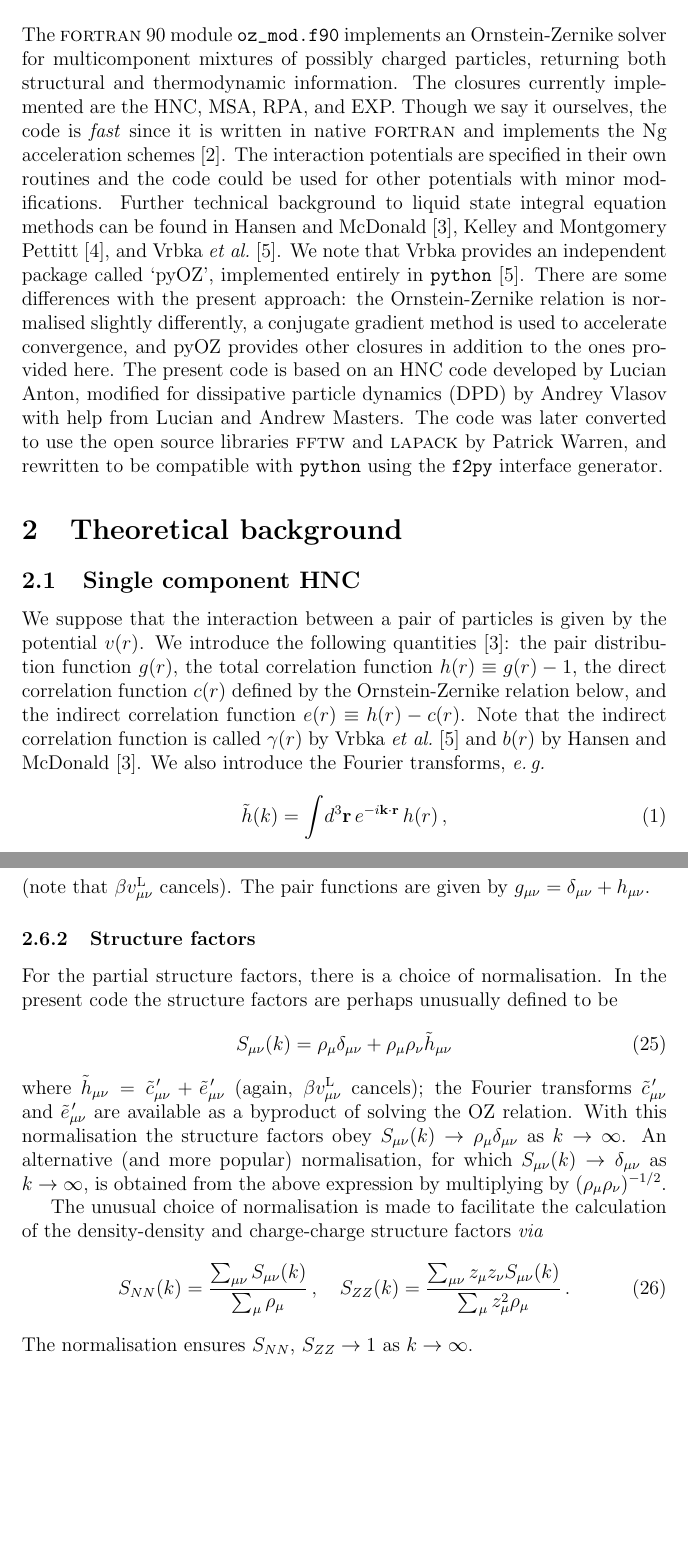
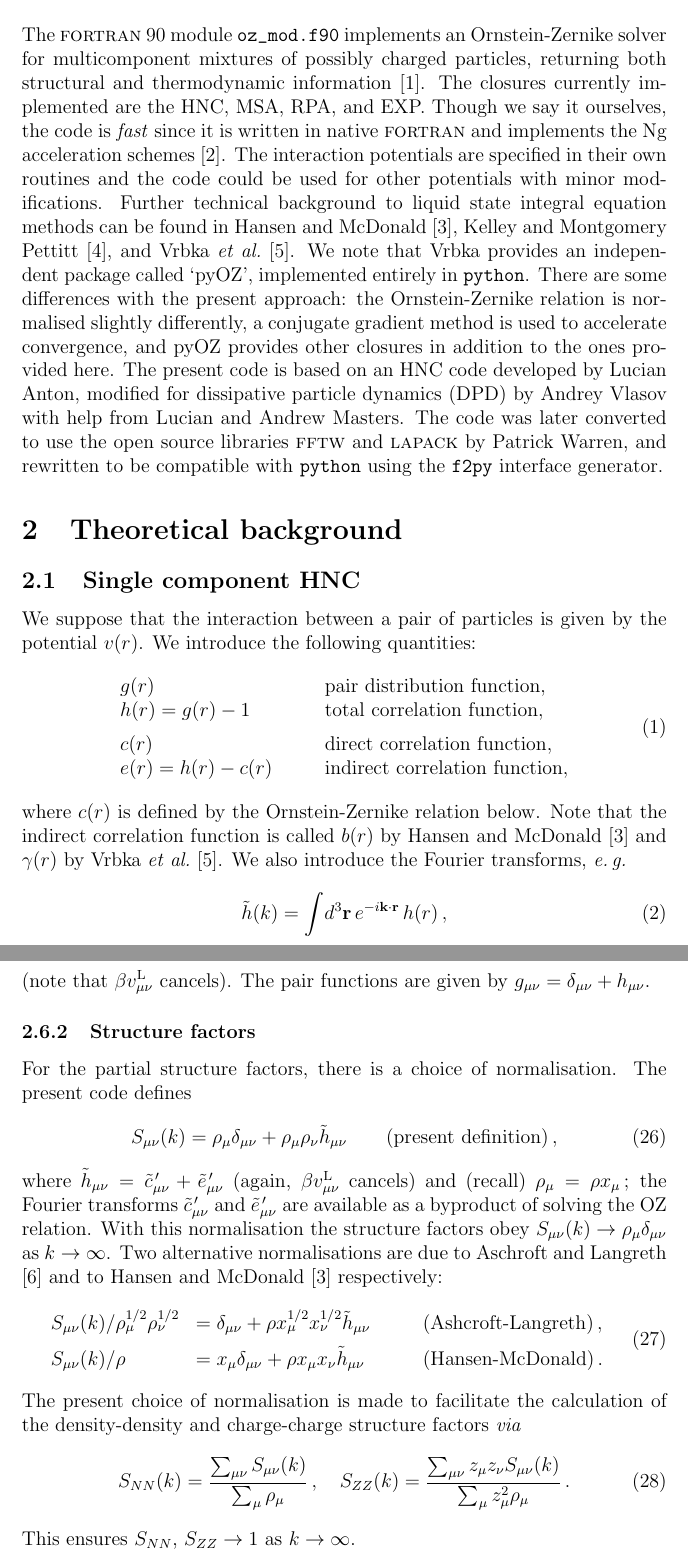
Before and after one commit to patrickbwarren/SunlightHNC, a LaTeX document (oz_doc.tex): two parts of pages 3 and 8 of 37, joined at a grey line, cut so that both start at the same text, the shorter picture padded with empty space. Compiled offline with pdfLaTeX.

Commit message:
clarified normalisation of partial structure factors

```diff
--- a/oz_doc.tex
+++ b/oz_doc.tex
@@ -151,7 +151,7 @@ projects. If you end up publishing results based on this, please cite\\
 The \FORTRAN\ 90 module \verb+oz_mod.f90+ implements an
 Ornstein-Zernike solver for multicomponent mixtures of possibly
 charged particles, returning both structural and thermodynamic
-information.  The closures currently implemented are the HNC, MSA,
+information \cite{WVA+13}.  The closures currently implemented are the HNC, MSA,
 RPA, and EXP.  Though we say it ourselves, the code is \emph{fast}
 since it is written in native \FORTRAN\ and implements the Ng
 acceleration schemes \cite{Ng74}.  The interaction potentials are
@@ -161,7 +161,7 @@ liquid state integral equation methods can be found in Hansen and
 McDonald \cite{HM06}, Kelley and Montgomery Pettitt \cite{KMP04}, and
 Vrbka \etal\ \cite{Vrbka09}.  We note that Vrbka provides an
 independent package called `pyOZ', implemented entirely in
-\python~\cite{Vrbka09}.  There are some differences with the present
+\python.  There are some differences with the present
 approach: the Ornstein-Zernike relation is normalised slightly
 differently, a conjugate gradient method is used to accelerate
 convergence, and pyOZ provides other closures in addition to the ones
@@ -177,14 +177,21 @@ later converted to use the open source libraries \FFTW\ and
 \subsection{Single component HNC}
 %
 We suppose that the interaction between a pair of particles is given
-by the potential $v(r)$.  We introduce the following quantities
-\cite{HM06}: the pair distribution function $g(r)$, the total
-correlation function $h(r)\equiv g(r)-1$, the direct correlation
-function $c(r)$ defined by the Ornstein-Zernike relation below, and
-the indirect correlation function $e(r)\equiv h(r)-c(r)$.  Note that
-the indirect correlation function is called $\gamma(r)$ by Vrbka
-\etal\ \cite{Vrbka09} and $b(r)$ by Hansen and McDonald \cite{HM06}.  We
-also introduce the Fourier transforms, \eg\
+by the potential $v(r)$.  We introduce the following quantities:
+%
+\begin{equation}
+  \begin{array}{lll}
+    g(r)        &\quad& \text{pair distribution function},   \\
+    h(r)=g(r)-1      && \text{total correlation function},   \\[6pt]
+    c(r)             && \text{direct correlation function},  \\
+    e(r) = h(r)-c(r) && \text{indirect correlation function},
+  \end{array}
+\end{equation}
+%
+where $c(r)$ is defined by the Ornstein-Zernike relation below.  Note
+that the indirect correlation function is called $b(r)$ by Hansen and
+McDonald \cite{HM06} and $\gamma(r)$ by Vrbka \etal\ \cite{Vrbka09}.
+We also introduce the Fourier transforms, \eg\
 %
 \begin{equation}
 \tilde h(k) = \int\!d^3\rvec\, e^{-i\kvec\cdot\rvec} \,h(r)\,,
@@ -489,26 +495,37 @@ given by $g_{\mu\nu}=\delta_{\mu\nu}+h_{\mu\nu}$.
 \subsubsection{Structure factors}
 %
 For the partial structure factors, there is a choice of normalisation.
-In the present code the structure factors are perhaps unusually
-defined to be
-%
-\begin{equation}
-S_{\mu\nu}(k) = \rho_\mu\delta_{\mu\nu} + \rho_\mu\rho_\nu{\tilde
-  h}_{\mu\nu}
-\label{eq:skdef}
+The present code defines
+%
+\begin{equation}
+    S_{\mu\nu}(k)
+    = \rho_\mu\delta_{\mu\nu} + \rho_\mu\rho_\nu{\tilde h}_{\mu\nu}
+    \qquad \text{(present definition)}\,,
+  \label{eq:skdef}
 \end{equation}
 %
 where ${\tilde h}_{\mu\nu}={\tilde c}_{\mu\nu}\myprime + {\tilde
-  e}_{\mu\nu}\myprime$ (again, $\beta v_{\mu\nu}\lr$ cancels); the
-Fourier transforms ${\tilde c}_{\mu\nu}\myprime$ and ${\tilde
-  e}_{\mu\nu}\myprime$ are available as a byproduct of solving the OZ
-relation.  With this normalisation the structure factors obey
-$S_{\mu\nu}(k)\to\rho_\mu\delta_{\mu\nu}$ as $k\to\infty$.  An
-alternative (and more popular) normalisation, for which
-$S_{\mu\nu}(k)\to\delta_{\mu\nu}$ as $k\to\infty$, is obtained from
-the above expression by multiplying by $({\rho_\mu\rho_\nu})^{-1/2}$.
-
-The unusual choice of normalisation is made to facilitate
+  e}_{\mu\nu}\myprime$ (again, $\beta v_{\mu\nu}\lr$ cancels) and
+(recall) $\rho_\mu=\rho x_\mu$\,; the Fourier transforms ${\tilde
+  c}_{\mu\nu}\myprime$ and ${\tilde e}_{\mu\nu}\myprime$ are available
+as a byproduct of solving the OZ relation.  With this normalisation
+the structure factors obey $S_{\mu\nu}(k)\to\rho_\mu\delta_{\mu\nu}$
+as $k\to\infty$.  Two alternative normalisations are due to Aschroft
+and Langreth \cite{AL67} and to Hansen and McDonald
+\cite{HM06} respectively:
+%
+\begin{equation}
+  \begin{array}{llll}
+    S_{\mu\nu}(k)/\rho^{1/2}_\mu \rho^{1/2}_\nu
+    &= \delta_{\mu\nu} + \rho x^{1/2}_\mu x^{1/2}_\nu{\tilde h}_{\mu\nu}
+    &\quad& \text{(Ashcroft-Langreth)}\,,\\[6pt]
+    S_{\mu\nu}(k)/\rho
+    &= x_\mu\delta_{\mu\nu} + \rho x_\mu x_\nu{\tilde h}_{\mu\nu}
+    && \text{(Hansen-McDonald)}\,.
+  \end{array}
+\end{equation}
+%
+The present choice of normalisation is made to facilitate
 the calculation of the density-density and charge-charge structure
 factors \via\
 %
@@ -518,7 +535,7 @@ factors \via\
   \label{eq:snnszz}
 \end{equation}
 %
-The normalisation ensures $S_{NN}$, $S_{ZZ}\to1$ as $k\to\infty$.
+This ensures $S_{NN}$, $S_{ZZ}\to1$ as $k\to\infty$.
 
 \subsection{Thermodynamics}
 \label{sec:thermo}
```
Also changed, not shown: oz_doc.pdf, oz_doc.tex (7 more changed lines).
